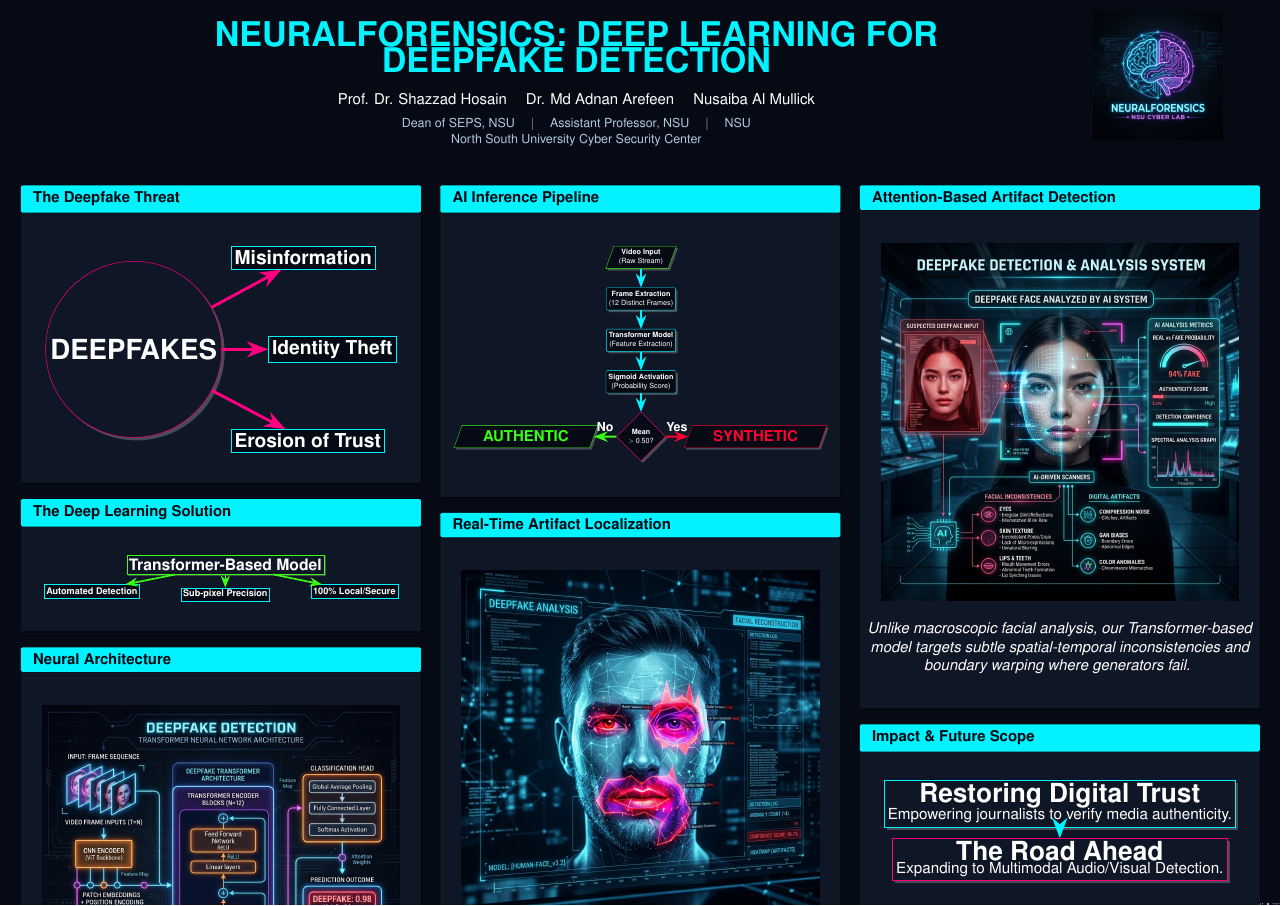
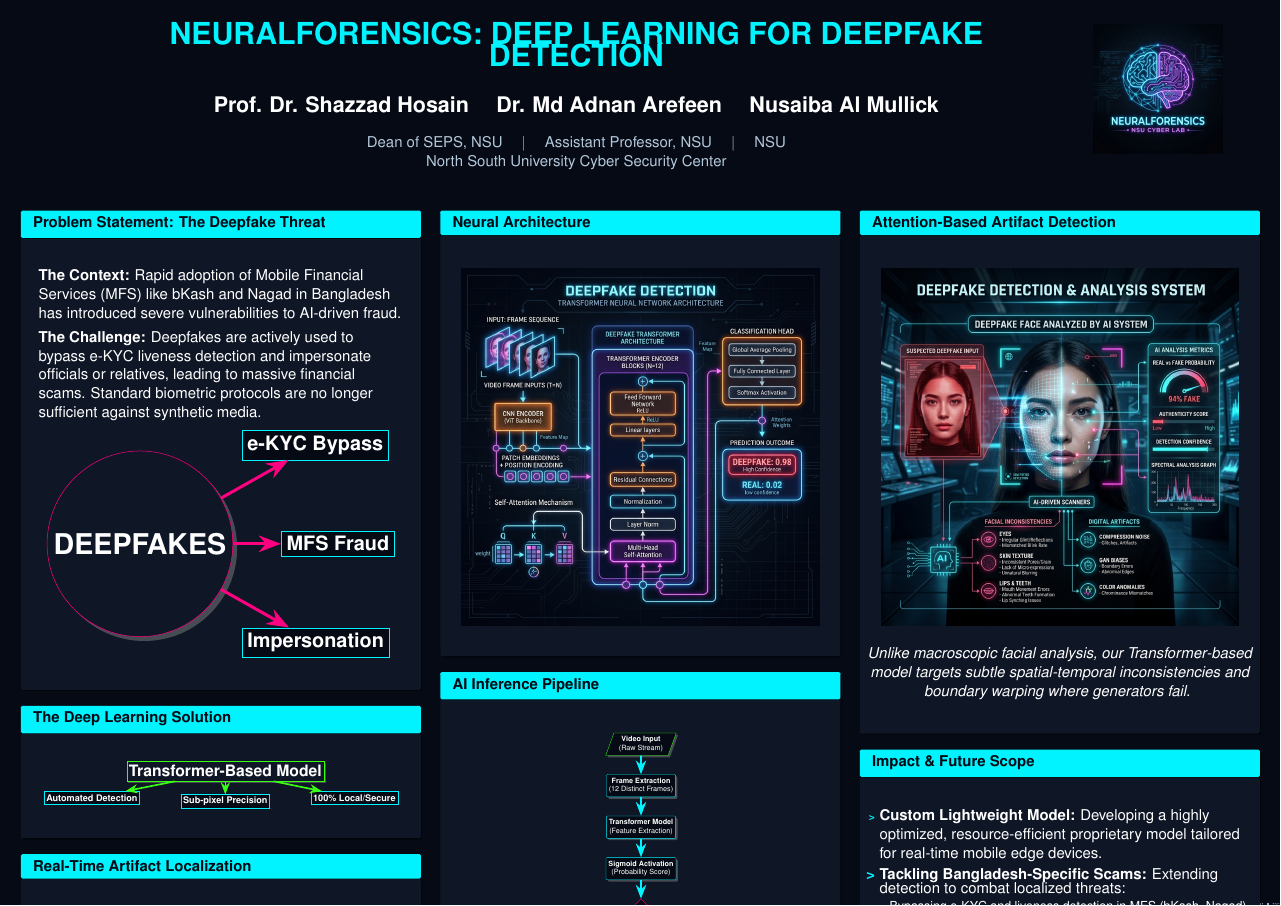
Before and after one commit to nusaiba-m09/deepfake, a LaTeX poster (poster.tex): the whole page. Compiled offline with pdfLaTeX.

Commit message:
Refine poster layout, fix title spacing, add BD MFS problem statement, and restructure Impact scope

```diff
--- a/poster.tex
+++ b/poster.tex
@@ -40,11 +40,11 @@
     \begin{column}{.7\paperwidth}
       \vskip2cm
       \centering
-      \usebeamercolor{title in headline}{\color{fg}\textbf{\fontsize{90}{110}\selectfont \inserttitle}\\[1ex]}
-      \vskip1cm
-      \usebeamercolor{author in headline}{\color{fg}\Large{\insertauthor}\\[1ex]}
-      \usebeamercolor{institute in headline}{\color{fg}\large{\insertinstitute}\\[1ex]}
-      \vskip1cm
+      \usebeamercolor{title in headline}{\color{fg}\textbf{\fontsize{80}{95}\selectfont \inserttitle}\\[1ex]}
+      \vskip1.5cm
+      \usebeamercolor{author in headline}{\color{fg}\huge{\textbf{\insertauthor}}\\[1.5ex]}
+      \usebeamercolor{institute in headline}{\color{fg}\Large{\insertinstitute}\\[1ex]}
+      \vskip1.5cm
     \end{column}
     \begin{column}{.2\paperwidth}
       \centering
@@ -89,15 +89,20 @@
 
 % ==================== COLUMN 1 ====================
 \begin{column}{.31\paperwidth}
-\begin{block}{The Deepfake Threat}
-    \vspace{1cm}
+\begin{block}{Problem Statement: The Deepfake Threat}
+    \vspace{0.5cm}
+    \Large \textbf{The Context:} Rapid adoption of Mobile Financial Services (MFS) like bKash and Nagad in Bangladesh has introduced severe vulnerabilities to AI-driven fraud.
+
+    \vspace{0.5cm}
+    \Large \textbf{The Challenge:} Deepfakes are actively used to bypass e-KYC liveness detection and impersonate officials or relatives, leading to massive financial scams. Standard biometric protocols are no longer sufficient against synthetic media.
+    \vspace{0.5cm}
     \begin{center}
     \resizebox{0.9\linewidth}{!}{
         \begin{tikzpicture}[node distance=1.5cm and 2cm]
             \node (df) [circle, draw=neonmagenta, fill=bgblock, text=white, very thick, minimum size=5cm, align=center, drop shadow] {\Huge \textbf{DEEPFAKES}};
-            \node (threat1) [rectangle, draw=neoncyan, fill=bgdark, text=white, very thick, minimum width=6cm, minimum height=2cm, align=center, above right=of df, xshift=1cm] {\LARGE \textbf{Misinformation}};
-            \node (threat2) [rectangle, draw=neoncyan, fill=bgdark, text=white, very thick, minimum width=6cm, minimum height=2cm, align=center, right=of df, xshift=2cm] {\LARGE \textbf{Identity Theft}};
-            \node (threat3) [rectangle, draw=neoncyan, fill=bgdark, text=white, very thick, minimum width=6cm, minimum height=2cm, align=center, below right=of df, xshift=1cm] {\LARGE \textbf{Erosion of Trust}};
+            \node (threat1) [rectangle, draw=neoncyan, fill=bgdark, text=white, very thick, minimum width=6cm, minimum height=2cm, align=center, above right=of df, xshift=1cm] {\LARGE \textbf{e-KYC Bypass}};
+            \node (threat2) [rectangle, draw=neoncyan, fill=bgdark, text=white, very thick, minimum width=6cm, minimum height=2cm, align=center, right=of df, xshift=2cm] {\LARGE \textbf{MFS Fraud}};
+            \node (threat3) [rectangle, draw=neoncyan, fill=bgdark, text=white, very thick, minimum width=6cm, minimum height=2cm, align=center, below right=of df, xshift=1cm] {\LARGE \textbf{Impersonation}};
 
             \draw [arrow, neonmagenta] (df) -- (threat1);
             \draw [arrow, neonmagenta] (df) -- (threat2);
@@ -127,6 +132,17 @@
     \vspace{0.5cm}
 \end{block}
 
+\begin{block}{Real-Time Artifact Localization}
+    \vspace{1cm}
+    \begin{center}
+        \includegraphics[width=0.9\linewidth]{heatmap.jpg}
+    \end{center}
+    \vspace{0.5cm}
+\end{block}
+\end{column}
+
+% ==================== COLUMN 2 ====================
+\begin{column}{.31\paperwidth}
 \begin{block}{Neural Architecture}
     \vspace{1cm}
     \begin{center}
@@ -163,14 +176,6 @@
     \end{center}
     \vspace{1cm}
 \end{block}
-
-\begin{block}{Real-Time Artifact Localization}
-    \vspace{1cm}
-    \begin{center}
-        \includegraphics[width=0.9\linewidth]{heatmap.jpg}
-    \end{center}
-    \vspace{0.5cm}
-\end{block}
 \end{column}
 
 % ==================== COLUMN 3 ====================
@@ -187,17 +192,18 @@
 
 \begin{block}{Impact \& Future Scope}
     \vspace{0.5cm}
-    \begin{center}
-    \resizebox{0.9\linewidth}{!}{
-        \begin{tikzpicture}[node distance=1.5cm and 0cm]
-            \node (trust) [rectangle, draw=neoncyan, fill=bgblock, text=white, very thick, minimum width=15cm, minimum height=3cm, align=center, drop shadow] {\Huge \textbf{Restoring Digital Trust} \\ \Large Empowering journalists to verify media authenticity.};
-
-            \node (future) [rectangle, draw=neonmagenta, fill=bgblock, text=white, very thick, minimum width=15cm, minimum height=3cm, align=center, drop shadow, below=1cm of trust] {\Huge \textbf{The Road Ahead} \\ \Large Expanding to Multimodal Audio/Visual Detection.};
-
-            \draw [arrow, neoncyan] (trust) -- (future);
-        \end{tikzpicture}
-    }
-    \end{center}
+    \begin{itemize}
+        \item[\textcolor{neoncyan}{\textbf{>}}] \Large \textbf{Custom Lightweight Model:} Developing a highly optimized, resource-efficient proprietary model tailored for real-time mobile edge devices.
+        \vspace{0.5cm}
+        \item[\textcolor{neoncyan}{\textbf{>}}] \Large \textbf{Tackling Bangladesh-Specific Scams:} Extending detection to combat localized threats:
+        \begin{itemize}
+            \item[\textcolor{neonmagenta}{\textbf{--}}] \large Bypassing e-KYC and liveness detection in MFS (bKash, Nagad).
+            \item[\textcolor{neonmagenta}{\textbf{--}}] \large AI-synthesized audio/video impersonating bank officials for social engineering.
+            \item[\textcolor{neonmagenta}{\textbf{--}}] \large Synthetic identity creation for fraudulent loan applications.
+        \end{itemize}
+        \vspace{0.5cm}
+        \item[\textcolor{neoncyan}{\textbf{>}}] \Large \textbf{Multimodal Expansion:} Fusing audio and video analysis to detect deeply coordinated financial scams and restore digital trust.
+    \end{itemize}
     \vspace{0.5cm}
 \end{block}
 \end{column}
```
Also changed, not shown: poster.tex (3 more changed lines).
